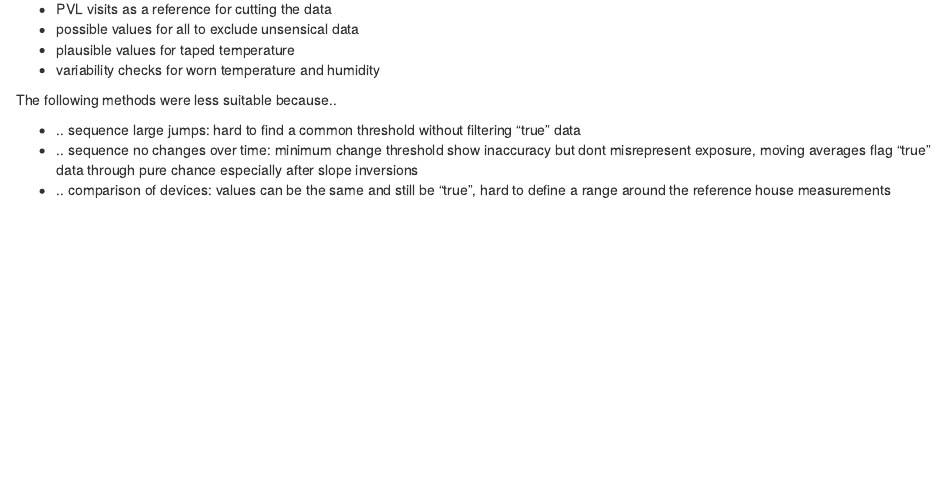
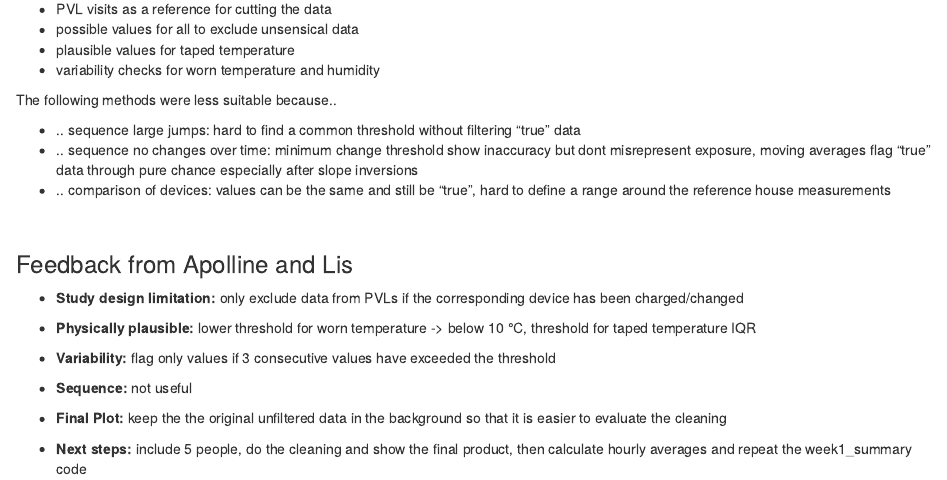
Before and after one commit to CEPH-unibe/ACTUAL_Weekly_Participant_Environmental_Screening, an R Markdown document (vignettes/Data_Cleaning_Protocol.Rmd): the page in a window 1100 px wide, from 5760 px down. Rendered offline with R 4.5, knitr and Pandoc, with nearby package versions; some code elsewhere in the file could not run offline.

Commit message:
notes from meeting with Apo and Lis

```diff
--- a/vignettes/Data_Cleaning_Protocol.Rmd
+++ b/vignettes/Data_Cleaning_Protocol.Rmd
@@ -767,3 +767,13 @@ The following methods were less suitable because..
 
 
 <br>
+
+### Feedback from Apolline and Lis
+
+- **Study design limitation:** only exclude data from PVLs if the corresponding device has been charged/changed
+- **Physically plausible:** lower threshold for worn temperature -> below 10 °C, threshold for taped temperature IQR
+- **Variability:** flag only values if 3 consecutive values have exceeded the threshold
+- **Sequence:** not useful
+
+- **Final Plot:** keep the the original unfiltered data in the background so that it is easier to evaluate the cleaning
+- **Next steps:** include 5 people, do the cleaning and show the final product, then calculate hourly averages and repeat the week1_summary code
```
